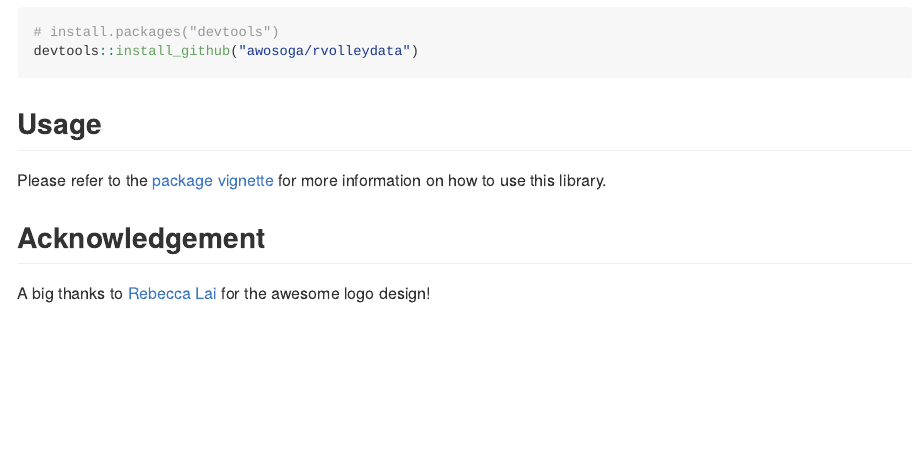
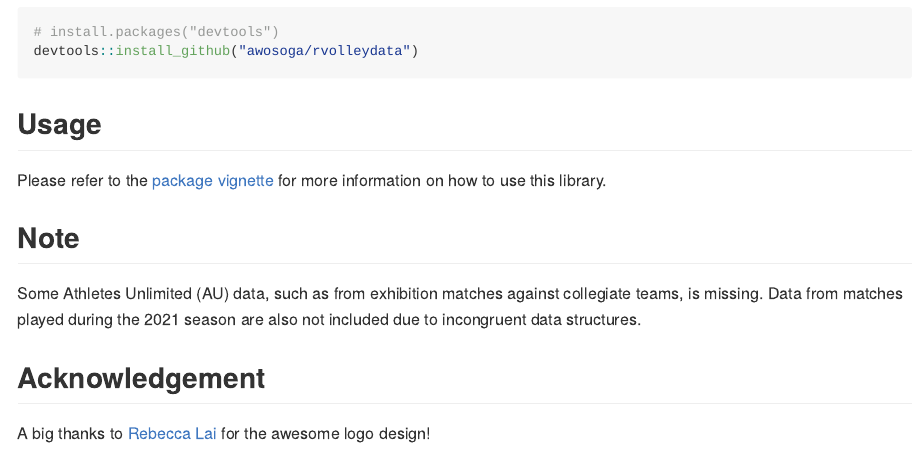
Before and after one commit to awosoga/rvolleydata, an R Markdown document (README.Rmd): the page in a window 1100 px wide, from 420 px down. The pictures show the output file README.md that the author committed with the source, drawn offline in the style of GitHub; badge pictures from the web are left out.

Commit message:
update text

```diff
--- a/README.Rmd
+++ b/README.Rmd
@@ -44,7 +44,9 @@ Please refer to the [package vignette](https://awosoga.github.io/rvolleydata/art
 
 ## Note
 
-Some Athletes Unlimited (AU) data is missing.
+Some Athletes Unlimited (AU) data, such as from exhibition matches against collegiate teams,
+is missing.
+Data from matches played during the 2021 season are also not included due to incongruent data structures.
 
 ## Acknowledgement
 
```
Also changed, not shown: README.md, README.Rmd (2 more changed lines), 1 other file.
